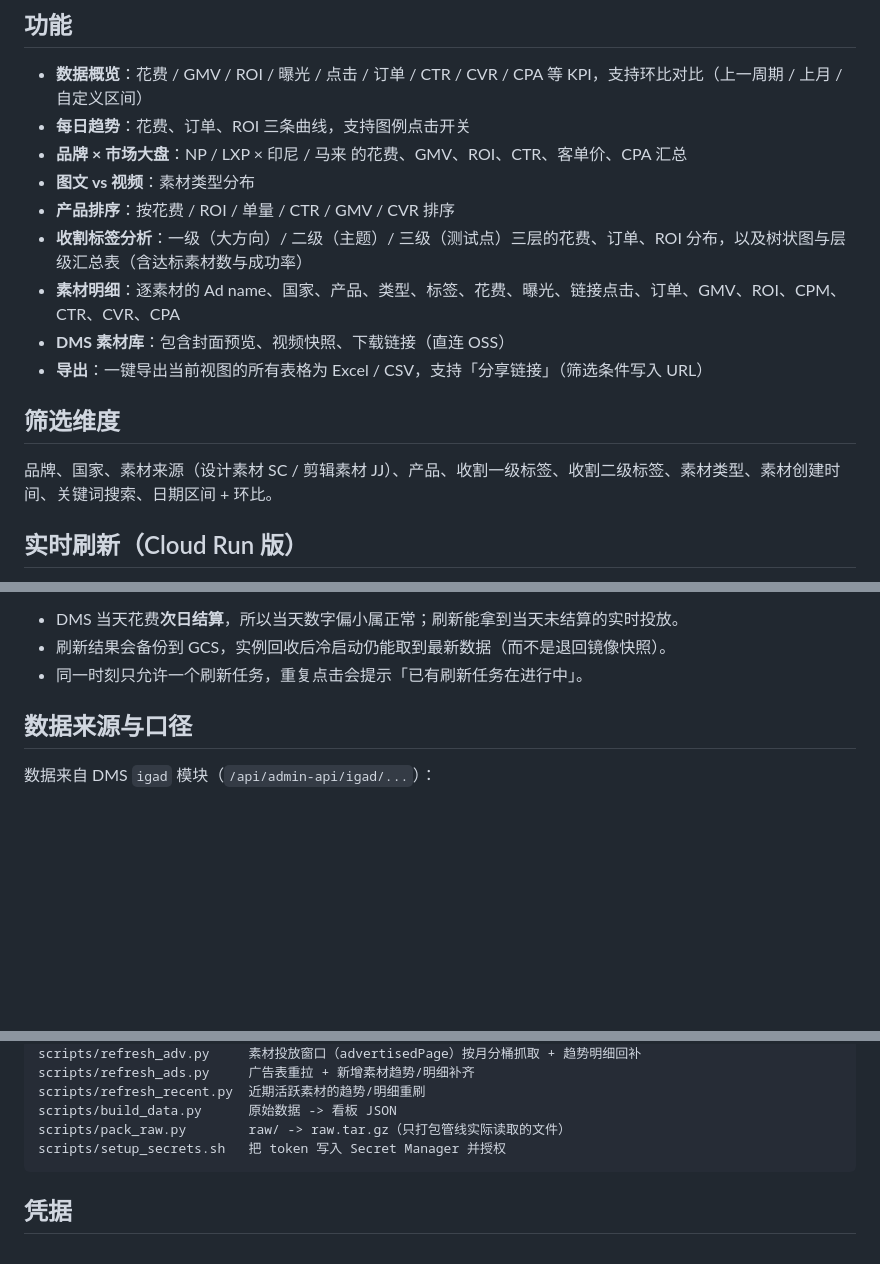
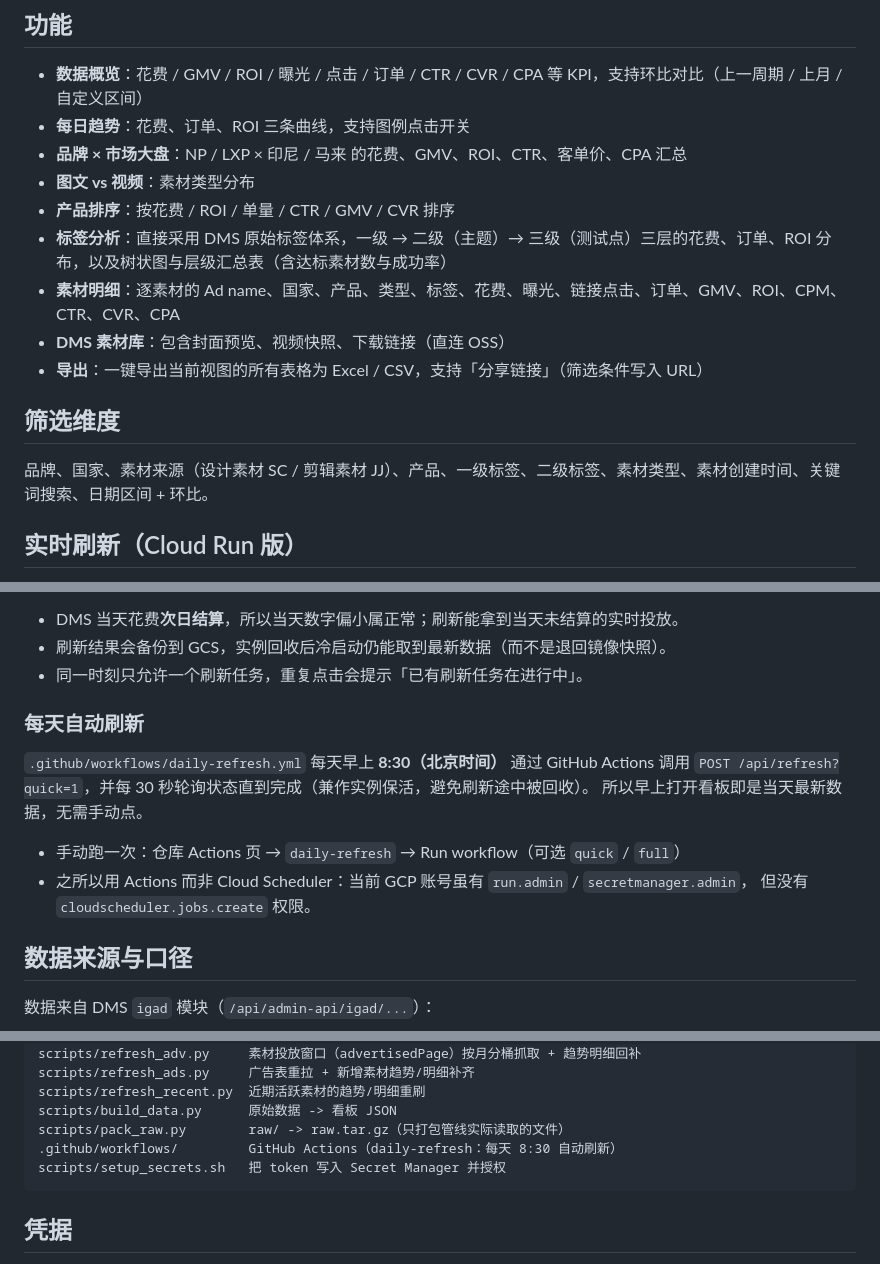
Before and after one commit to hujinweixtc-rgb/np-lxp-harvest-dashboard, a Markdown page: README.md, 3 parts joined by grey strips. Drawn GitHub-style; blank space fills up the shorter version.

Commit message:
docs: README 补充每天自动刷新、标签口径更新

````diff
--- a/README.md
+++ b/README.md
@@ -16,14 +16,14 @@
 - **品牌 × 市场大盘**：NP / LXP × 印尼 / 马来 的花费、GMV、ROI、CTR、客单价、CPA 汇总
 - **图文 vs 视频**：素材类型分布
 - **产品排序**：按花费 / ROI / 单量 / CTR / GMV / CVR 排序
-- **收割标签分析**：一级（大方向）/ 二级（主题）/ 三级（测试点）三层的花费、订单、ROI 分布，以及树状图与层级汇总表（含达标素材数与成功率）
+- **标签分析**：直接采用 DMS 原始标签体系，一级 → 二级（主题）→ 三级（测试点）三层的花费、订单、ROI 分布，以及树状图与层级汇总表（含达标素材数与成功率）
 - **素材明细**：逐素材的 Ad name、国家、产品、类型、标签、花费、曝光、链接点击、订单、GMV、ROI、CPM、CTR、CVR、CPA
 - **DMS 素材库**：包含封面预览、视频快照、下载链接（直连 OSS）
 - **导出**：一键导出当前视图的所有表格为 Excel / CSV，支持「分享链接」（筛选条件写入 URL）
 
 ## 筛选维度
 
-品牌、国家、素材来源（设计素材 SC / 剪辑素材 JJ）、产品、收割一级标签、收割二级标签、素材类型、素材创建时间、关键词搜索、日期区间 + 环比。
+品牌、国家、素材来源（设计素材 SC / 剪辑素材 JJ）、产品、一级标签、二级标签、素材类型、素材创建时间、关键词搜索、日期区间 + 环比。
 
 ## 实时刷新（Cloud Run 版）
 
@@ -39,6 +39,16 @@
 - DMS 当天花费**次日结算**，所以当天数字偏小属正常；刷新能拿到当天未结算的实时投放。
 - 刷新结果会备份到 GCS，实例回收后冷启动仍能取到最新数据（而不是退回镜像快照）。
 - 同一时刻只允许一个刷新任务，重复点击会提示「已有刷新任务在进行中」。
+
+### 每天自动刷新
+
+`.github/workflows/daily-refresh.yml` 每天早上 **8:30（北京时间）** 通过 GitHub Actions 调用
+`POST /api/refresh?quick=1`，并每 30 秒轮询状态直到完成（兼作实例保活，避免刷新途中被回收）。
+所以早上打开看板即是当天最新数据，无需手动点。
+
+- 手动跑一次：仓库 Actions 页 → `daily-refresh` → Run workflow（可选 `quick` / `full`）
+- 之所以用 Actions 而非 Cloud Scheduler：当前 GCP 账号虽有 `run.admin` / `secretmanager.admin`，
+  但没有 `cloudscheduler.jobs.create` 权限。
 
 ## 数据来源与口径
 
@@ -80,6 +90,7 @@ scripts/refresh_ads.py     广告表重拉 + 新增素材趋势/明细补齐
 scripts/refresh_recent.py  近期活跃素材的趋势/明细重刷
 scripts/build_data.py      原始数据 -> 看板 JSON
 scripts/pack_raw.py        raw/ -> raw.tar.gz（只打包管线实际读取的文件）
+.github/workflows/         GitHub Actions（daily-refresh：每天 8:30 自动刷新）
 scripts/setup_secrets.sh   把 token 写入 Secret Manager 并授权
 ```
 
````
